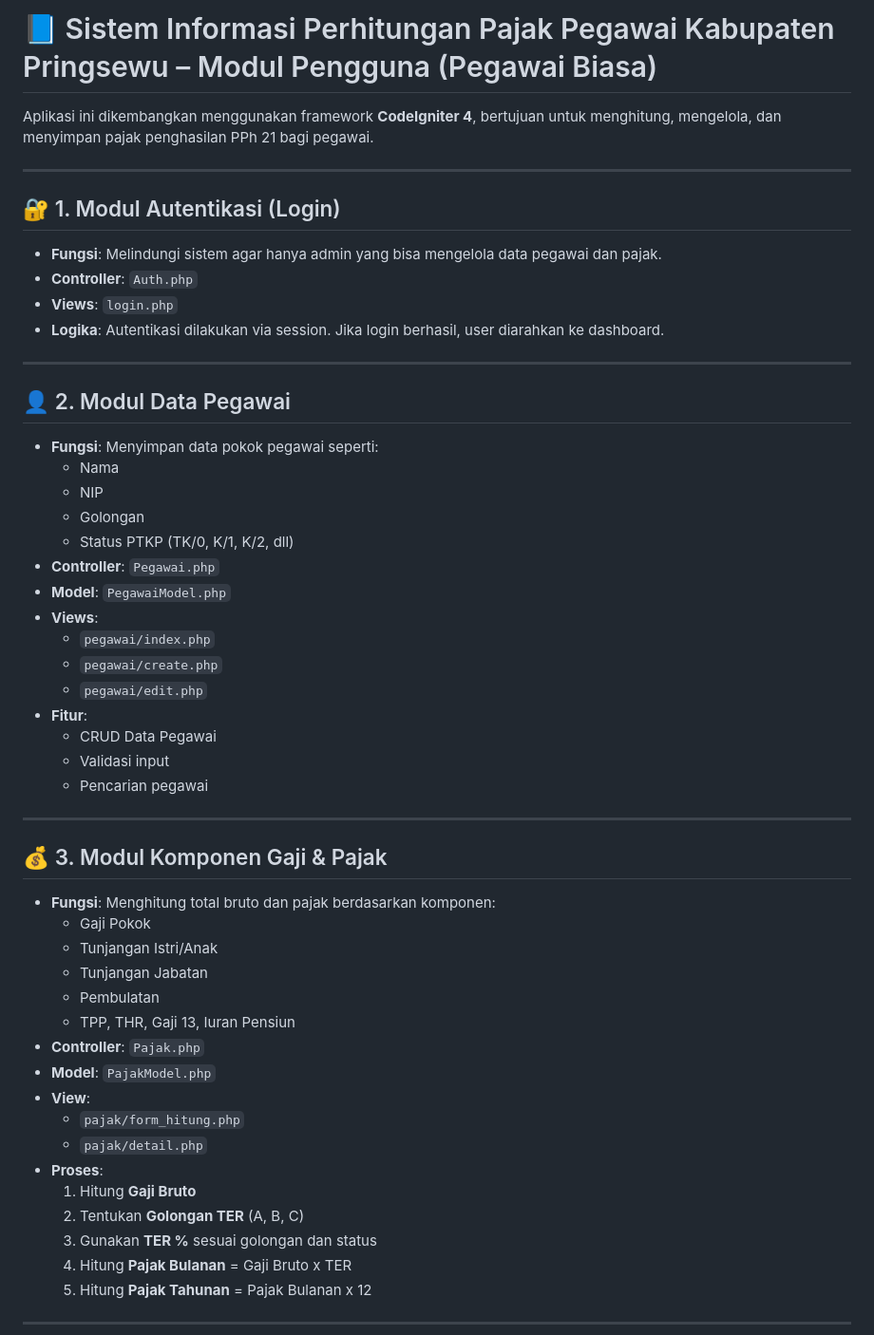
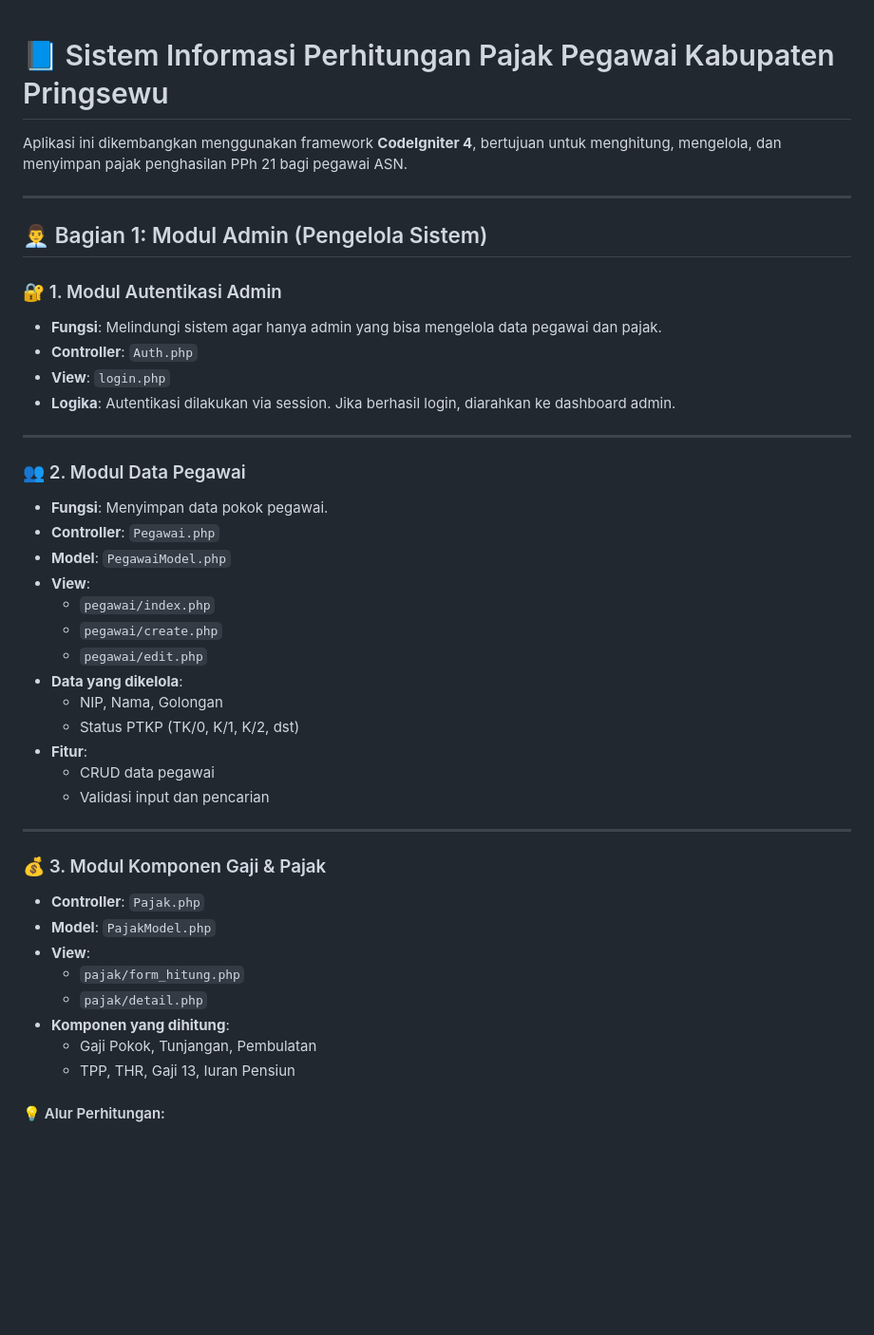
Before and after one commit to ayuputrr/PerhitunganPajak, a Markdown page: README.md, the part around the change printed below. Shown: that part at 95% size. GitHub-like rendering; blank space fills up the shorter version.

```diff
--- a/README.md
+++ b/README.md
@@ -1,58 +1,49 @@
-# 📘 Sistem Informasi Perhitungan Pajak Pegawai Kabupaten Pringsewu  – Modul Pengguna (Pegawai Biasa)
 
+# 📘 Sistem Informasi Perhitungan Pajak Pegawai Kabupaten Pringsewu
 
-Aplikasi ini dikembangkan menggunakan framework **CodeIgniter 4**, bertujuan untuk menghitung, mengelola, dan menyimpan pajak penghasilan PPh 21 bagi pegawai.
+Aplikasi ini dikembangkan menggunakan framework **CodeIgniter 4**, bertujuan untuk menghitung, mengelola, dan menyimpan pajak penghasilan PPh 21 bagi pegawai ASN.
 
 ---
 
-## 🔐 1. Modul Autentikasi (Login)
+## 👨‍💼 Bagian 1: Modul Admin (Pengelola Sistem)
 
-* **Fungsi**: Melindungi sistem agar hanya admin yang bisa mengelola data pegawai dan pajak.
-* **Controller**: `Auth.php`
-* **Views**: `login.php`
-* **Logika**: Autentikasi dilakukan via session. Jika login berhasil, user diarahkan ke dashboard.
+### 🔐 1. Modul Autentikasi Admin
+
+- **Fungsi**: Melindungi sistem agar hanya admin yang bisa mengelola data pegawai dan pajak.
+- **Controller**: `Auth.php`
+- **View**: `login.php`
+- **Logika**: Autentikasi dilakukan via session. Jika berhasil login, diarahkan ke dashboard admin.
 
 ---
 
-## 👤 2. Modul Data Pegawai
+### 👥 2. Modul Data Pegawai
 
-* **Fungsi**: Menyimpan data pokok pegawai seperti:
-  * Nama
-  * NIP
-  * Golongan
-  * Status PTKP (TK/0, K/1, K/2, dll)
-* **Controller**: `Pegawai.php`
-* **Model**: `PegawaiModel.php`
-* **Views**:
-  * `pegawai/index.php`
-  * `pegawai/create.php`
-  * `pegawai/edit.php`
-* **Fitur**:
-  * CRUD Data Pegawai
-  * Validasi input
-  * Pencarian pegawai
+- **Fungsi**: Menyimpan data pokok pegawai.
+- **Controller**: `Pegawai.php`
+- **Model**: `PegawaiModel.php`
+- **View**:
+  - `pegawai/index.php`
+  - `pegawai/create.php`
+  - `pegawai/edit.php`
+- **Data yang dikelola**:
+  - NIP, Nama, Golongan
+  - Status PTKP (TK/0, K/1, K/2, dst)
+- **Fitur**:
+  - CRUD data pegawai
+  - Validasi input dan pencarian
 
 ---
 
-## 💰 3. Modul Komponen Gaji & Pajak
+### 💰 3. Modul Komponen Gaji & Pajak
 
-* **Fungsi**: Menghitung total bruto dan pajak berdasarkan komponen:
-  * Gaji Pokok
-  * Tunjangan Istri/Anak
-  * Tunjangan Jabatan
-  * Pembulatan
-  * TPP, THR, Gaji 13, Iuran Pensiun
-* **Controller**: `Pajak.php`
-* **Model**: `PajakModel.php`
-* **View**:
-  * `pajak/form_hitung.php`
-  * `pajak/detail.php`
-* **Proses**:
-  1. Hitung **Gaji Bruto**
-  2. Tentukan **Golongan TER** (A, B, C)
-  3. Gunakan **TER %** sesuai golongan dan status
-  4. Hitung **Pajak Bulanan** = Gaji Bruto x TER
-  5. Hitung **Pajak Tahunan** = Pajak Bulanan x 12
+- **Controller**: `Pajak.php`
+- **Model**: `PajakModel.php`
+- **View**:
+  - `pajak/form_hitung.php`
+  - `pajak/detail.php`
+- **Komponen yang dihitung**:
+  - Gaji Pokok, Tunjangan, Pembulatan
+  - TPP, THR, Gaji 13, Iuran Pensiun
 
----
+#### 💡 Alur Perhitungan:
 
```
Also changed, not shown: other parts of README.md (+133 -121 lines).
